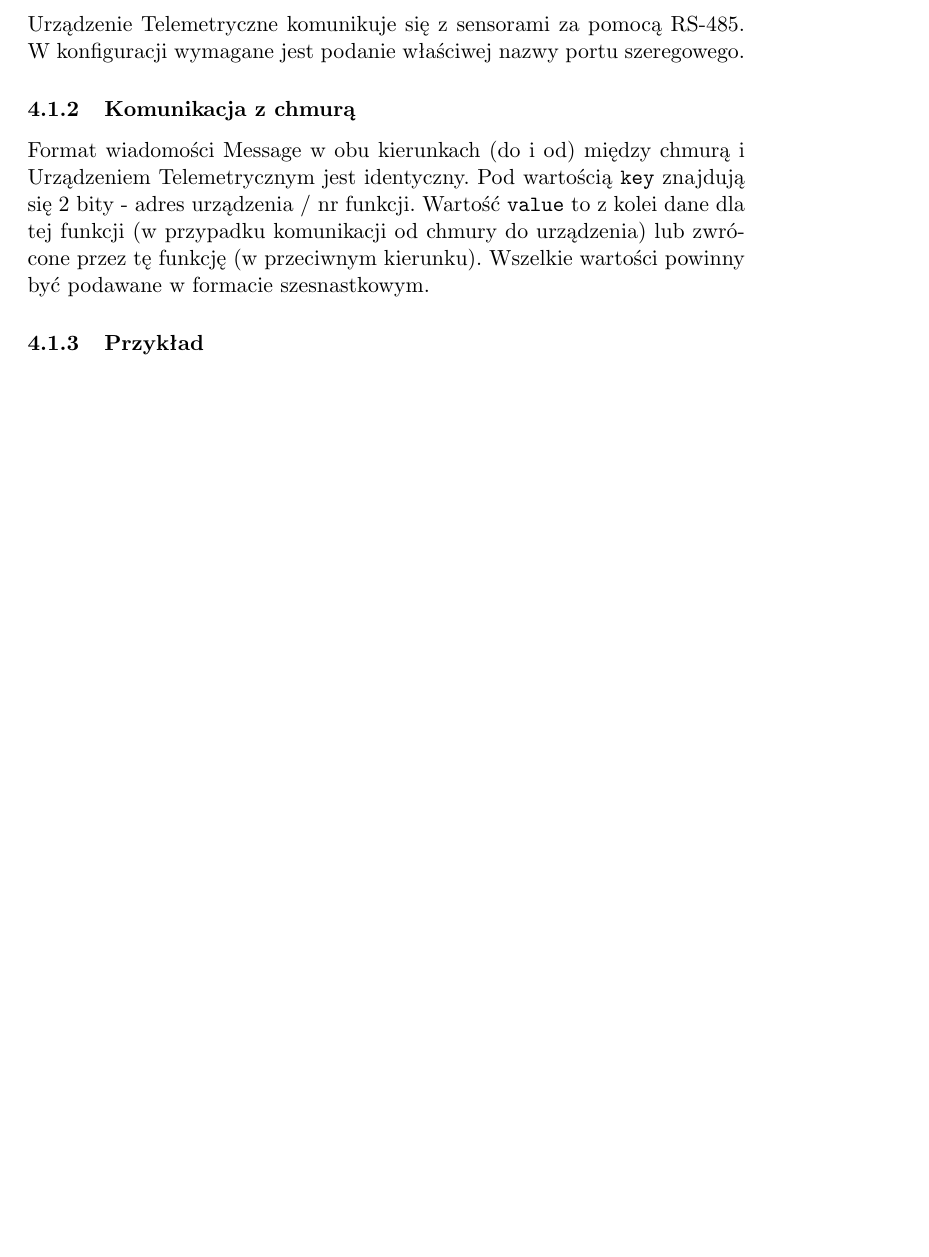
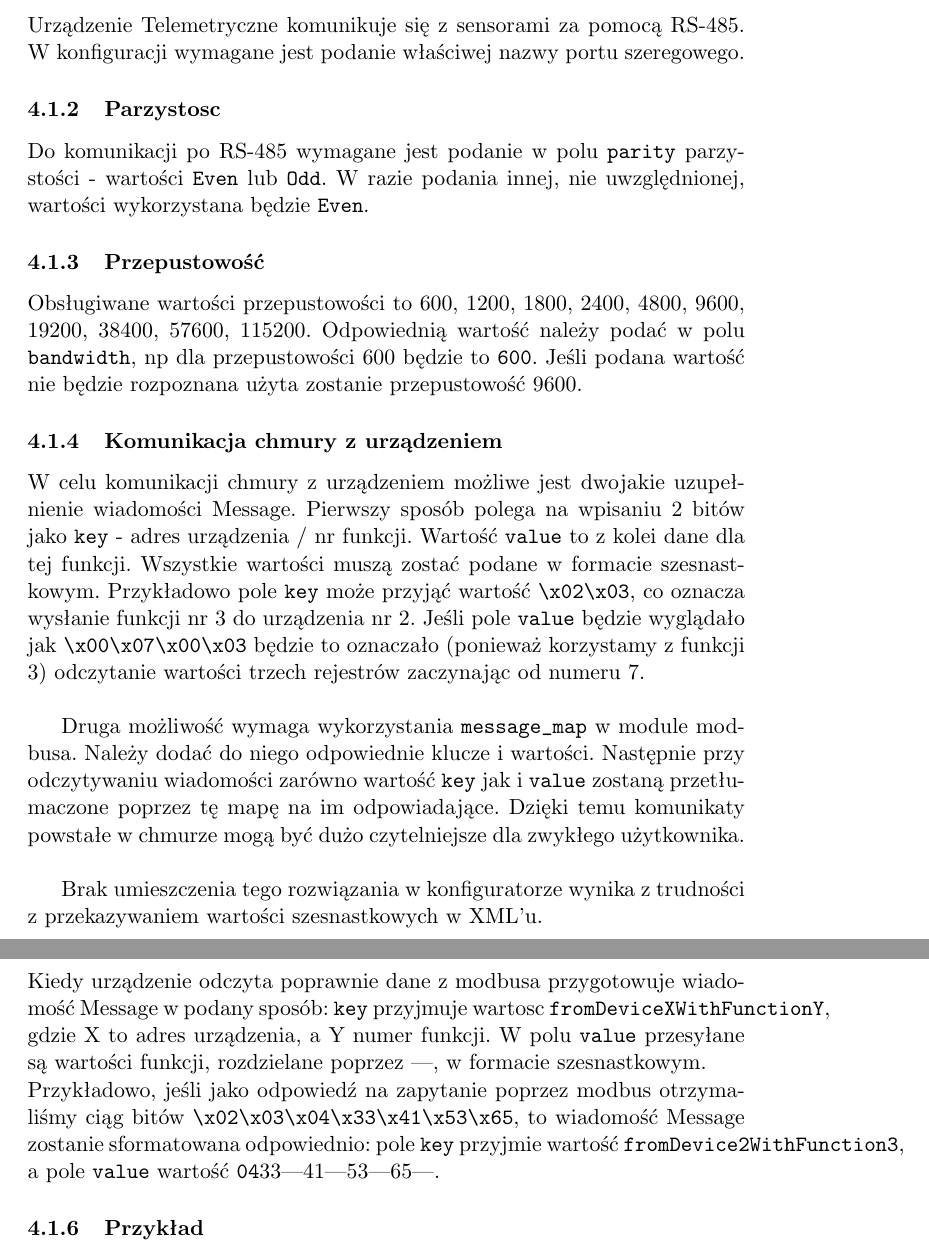
Before and after one commit to fikander/sngtec-telemetrics, a LaTeX document (docs/konfiguracja.tex): part of page 5 of 8 before the commit and two parts of pages 5 and 6 of 9 after it, the two joined at a grey line, cut so that both start at the same text, the shorter picture padded with empty space. Compiled offline with pdfLaTeX.

Commit message:
zmiana konfiguracji modbusa

```diff
--- a/docs/konfiguracja.tex
+++ b/docs/konfiguracja.tex
@@ -90,9 +90,33 @@ Aby skorzystać z sensora tego typu, należy w konfiguracji podać jako typ \ver
 \subsubsection{Port}
 Urządzenie Telemetryczne komunikuje się z sensorami za pomocą RS-485. W konfiguracji wymagane
 jest podanie właściwej nazwy portu szeregowego.
+\subsubsection{Parzystosc}
+Do komunikacji po RS-485 wymagane jest podanie w polu \verb|parity| parzystości - wartości \verb|Even| lub \verb|Odd|. W razie podania
+innej, nie uwzględnionej, wartości wykorzystana będzie \verb|Even|.
+\subsubsection{Przepustowość}
+Obsługiwane wartości przepustowości to 600, 1200, 1800, 2400, 4800, 9600, 19200, 38400, 57600, 115200. Odpowiednią wartość
+należy podać w polu \verb|bandwidth|, np dla przepustowości 600 będzie to \verb|600|. Jeśli podana wartość nie będzie rozpoznana
+użyta zostanie przepustowość 9600.
 
-\subsubsection{Komunikacja z chmurą}
-Format wiadomości Message w obu kierunkach (do i od) między chmurą i Urządzeniem Telemetrycznym jest identyczny.
-Pod wartością \verb|key| znajdują się 2 bity - adres urządzenia / nr funkcji. Wartość \verb|value| to z kolei dane
-dla tej funkcji (w przypadku komunikacji od chmury do urządzenia) lub zwrócone przez tę funkcję (w przeciwnym kierunku).
-Wszelkie wartości powinny być podawane w formacie szesnastkowym.
+
+\subsubsection{Komunikacja chmury z urządzeniem}
+W celu komunikacji chmury z urządzeniem możliwe jest dwojakie uzupełnienie wiadomości Message.
+Pierwszy sposób polega na wpisaniu 2 bitów jako \verb|key| - adres urządzenia / nr funkcji. Wartość \verb|value| to z kolei
+dane dla tej funkcji. Wszystkie wartości muszą zostać podane w formacie szesnastkowym.
+Przykładowo pole \verb|key| może przyjąć wartość \verb|\x02\x03|, co oznacza wysłanie funkcji nr 3 do urządzenia nr 2. Jeśli pole
+\verb|value| będzie wyglądało jak \verb|\x00\x07\x00\x03| będzie to oznaczało (ponieważ korzystamy z funkcji 3) odczytanie wartości
+trzech rejestrów zaczynając od numeru 7.\\
+
+Druga możliwość wymaga wykorzystania \verb|message_map| w module modbusa. Należy dodać do niego odpowiednie klucze i wartości.
+Następnie przy odczytywaniu wiadomości zarówno wartość \verb|key| jak i \verb|value| zostaną przetłumaczone poprzez tę mapę na im odpowiadające.
+Dzięki temu komunikaty powstałe w chmurze mogą być dużo czytelniejsze dla zwykłego użytkownika.\\
+
+Brak umieszczenia tego rozwiązania w konfiguratorze wynika z trudności z przekazywaniem wartości szesnastkowych w XML'u.
+
+\subsubsection{Komunikacja urządzenia z chmurą}
+Kiedy urządzenie odczyta poprawnie dane z modbusa przygotowuje wiadomość Message w podany sposób:
+\verb|key| przyjmuje wartosc \verb|fromDeviceXWithFunctionY|, gdzie X to adres urządzenia, a Y numer funkcji.
+W polu \verb|value| przesyłane są wartości funkcji, rozdzielane poprzez |, w formacie szesnastkowym. \\
+Przykładowo, jeśli jako odpowiedź na zapytanie poprzez modbus otrzymaliśmy ciąg bitów \verb|\x02\x03\x04\x33\x41\x53\x65|, to
+wiadomość Message zostanie sformatowana odpowiednio: pole \verb|key| przyjmie wartość \verb|fromDevice2WithFunction3|, a pole
+\verb|value| wartość \verb|04|33|41|53|65|.
```
Also changed, not shown: docs/konfiguracja.tex (5 more changed lines).
